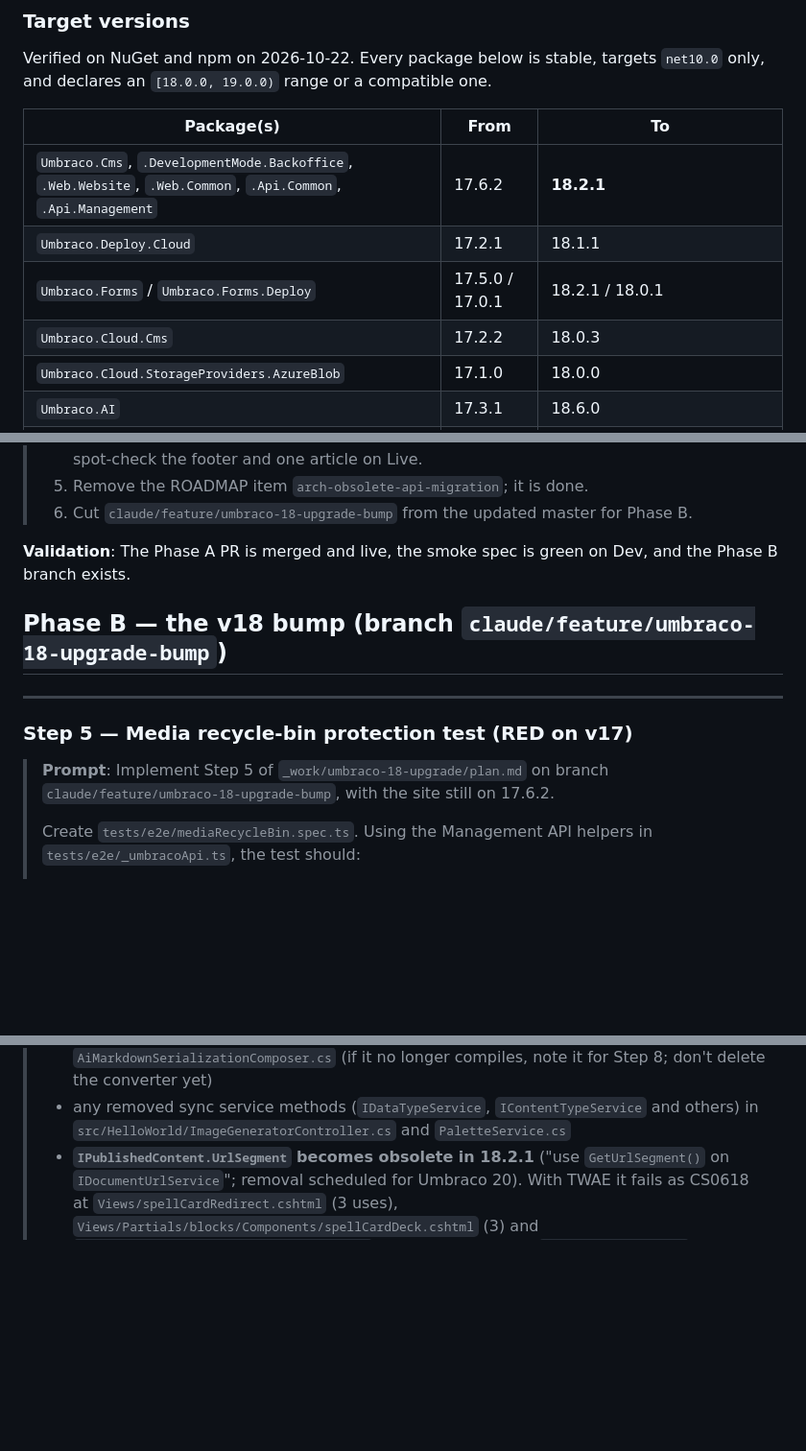
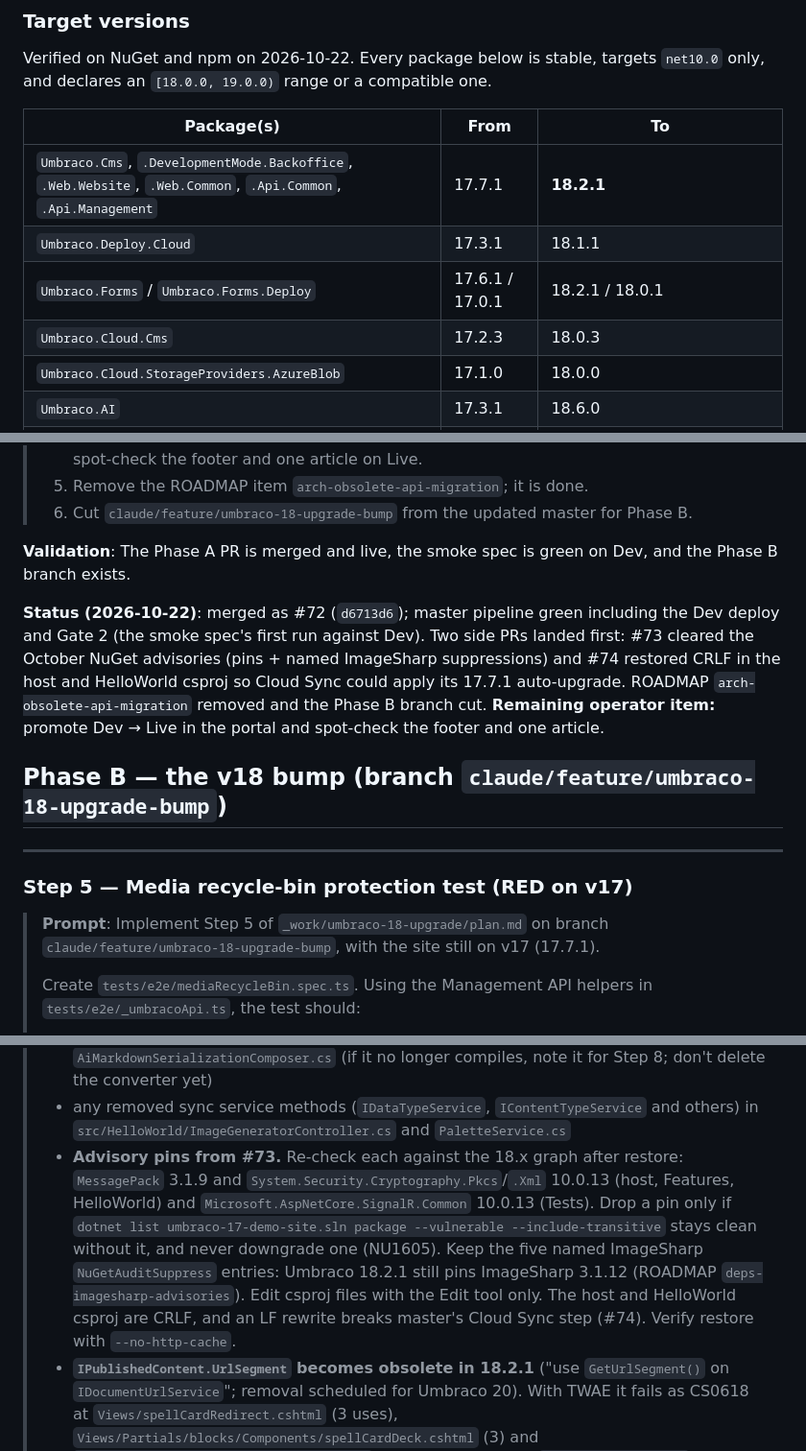
Before and after one commit to robot-denny/ai-sketchlab, a Markdown page: _work/umbraco-18-upgrade/plan.md, 3 parts joined by grey strips. Shown at 96% size. Drawn GitHub-style; blank space fills up the shorter version.

Commit message:
📝 docs: close Phase A and rebase the Phase B plan on 17.7.1
Phase A merged as #72 with Gate 2 green on Dev. Record its status in the
plan, and update Phase B for what changed underneath it: Cloud
auto-upgraded to 17.7.1 (now the "From" column and the satisfied
"latest 17" prerequisite), and #73 added advisory pins that Step 6 must
re-check against the 18.x graph while keeping the named ImageSharp
suppressions and the csproj CRLF endings. Remove ROADMAP
arch-obsolete-api-migration, which Phase A completed.

Co-Authored-By: Claude Opus 5.5 <noreply@anthropic.com>

```diff
--- a/_work/umbraco-18-upgrade/plan.md
+++ b/_work/umbraco-18-upgrade/plan.md
@@ -55,10 +56,10 @@ and declares an `[18.0.0, 19.0.0)` range or a compatible one.
 
 | Package(s) | From | To |
 |---|---|---|
-| `Umbraco.Cms`, `.DevelopmentMode.Backoffice`, `.Web.Website`, `.Web.Common`, `.Api.Common`, `.Api.Management` | 17.6.2 | **18.2.1** |
-| `Umbraco.Deploy.Cloud` | 17.2.1 | 18.1.1 |
-| `Umbraco.Forms` / `Umbraco.Forms.Deploy` | 17.5.0 / 17.0.1 | 18.2.1 / 18.0.1 |
-| `Umbraco.Cloud.Cms` | 17.2.2 | 18.0.3 |
+| `Umbraco.Cms`, `.DevelopmentMode.Backoffice`, `.Web.Website`, `.Web.Common`, `.Api.Common`, `.Api.Management` | 17.7.1 | **18.2.1** |
+| `Umbraco.Deploy.Cloud` | 17.3.1 | 18.1.1 |
+| `Umbraco.Forms` / `Umbraco.Forms.Deploy` | 17.6.1 / 17.0.1 | 18.2.1 / 18.0.1 |
+| `Umbraco.Cloud.Cms` | 17.2.3 | 18.0.3 |
 | `Umbraco.Cloud.StorageProviders.AzureBlob` | 17.1.0 | 18.0.0 |
 | `Umbraco.AI` | 17.3.1 | 18.6.0 |
 | `Umbraco.AI.Agent` / `.AGUI` | 17.1.4 | 18.4.0 |
@@ -352,6 +353,13 @@ snapshots go in `_scratch/` (gitignored).
 **Validation**: The Phase A PR is merged and live, the smoke spec is green on Dev, and the Phase B
 branch exists.
 
+**Status (2026-10-22)**: merged as #72 (`d6713d6`); master pipeline green including the Dev deploy
+and Gate 2 (the smoke spec's first run against Dev). Two side PRs landed first: #73 cleared the
+October NuGet advisories (pins + named ImageSharp suppressions) and #74 restored CRLF in the host
+and HelloWorld csproj so Cloud Sync could apply its 17.7.1 auto-upgrade. ROADMAP
+`arch-obsolete-api-migration` removed and the Phase B branch cut. **Remaining operator item:**
+promote Dev → Live in the portal and spot-check the footer and one article.
+
 ## Phase B — the v18 bump (branch `claude/feature/umbraco-18-upgrade-bump`)
 
 ---
@@ -359,7 +367,7 @@ branch exists.
 ### Step 5 — Media recycle-bin protection test (RED on v17)
 
 > **Prompt**: Implement Step 5 of `_work/umbraco-18-upgrade/plan.md` on branch
-> `claude/feature/umbraco-18-upgrade-bump`, with the site still on 17.6.2.
+> `claude/feature/umbraco-18-upgrade-bump`, with the site still on v17 (17.7.1).
 >
 > Create `tests/e2e/mediaRecycleBin.spec.ts`. Using the Management API helpers in
 > `tests/e2e/_umbracoApi.ts`, the test should:
@@ -410,6 +418,14 @@ helper to `_umbracoApi.ts` only if those calls don't already exist there.
 >   (if it no longer compiles, note it for Step 8; don't delete the converter yet)
 > - any removed sync service methods (`IDataTypeService`, `IContentTypeService` and others) in
 >   `src/HelloWorld/ImageGeneratorController.cs` and `PaletteService.cs`
+> - **Advisory pins from #73.** Re-check each against the 18.x graph after restore: `MessagePack`
+>   3.1.9 and `System.Security.Cryptography.Pkcs`/`.Xml` 10.0.13 (host, Features, HelloWorld) and
+>   `Microsoft.AspNetCore.SignalR.Common` 10.0.13 (Tests). Drop a pin only if
+>   `dotnet list umbraco-17-demo-site.sln package --vulnerable --include-transitive` stays clean without
+>   it, and never downgrade one (NU1605). Keep the five named ImageSharp `NuGetAuditSuppress` entries:
+>   Umbraco 18.2.1 still pins ImageSharp 3.1.12 (ROADMAP `deps-imagesharp-advisories`). Edit
+>   csproj files with the Edit tool only. The host and HelloWorld csproj are CRLF, and an LF
+>   rewrite breaks master's Cloud Sync step (#74). Verify restore with `--no-http-cache`.
 > - **`IPublishedContent.UrlSegment` becomes obsolete in 18.2.1** ("use `GetUrlSegment()` on
 >   `IDocumentUrlService`"; removal scheduled for Umbraco 20). With TWAE it fails as CS0618 at
 >   `Views/spellCardRedirect.cshtml` (3 uses), `Views/Partials/blocks/Components/spellCardDeck.cshtml`
```
Also changed, not shown: other parts of _work/umbraco-18-upgrade/plan.md (+5 -4 lines), ROADMAP.md (+0 -1 lines).
